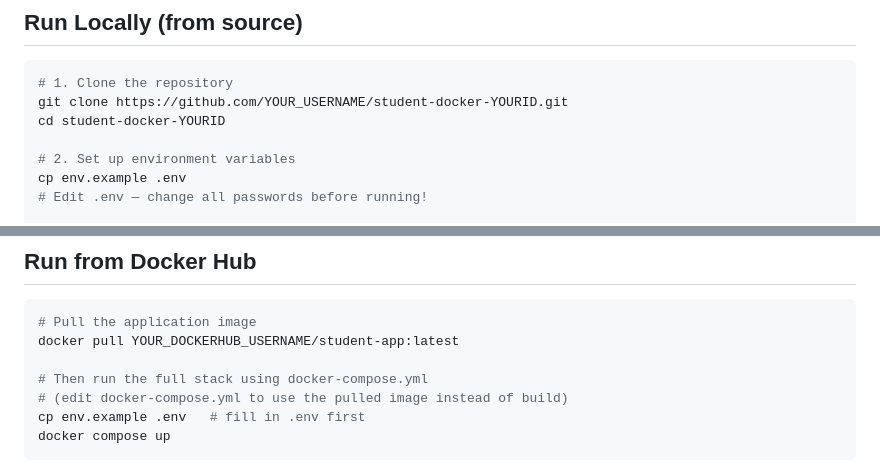
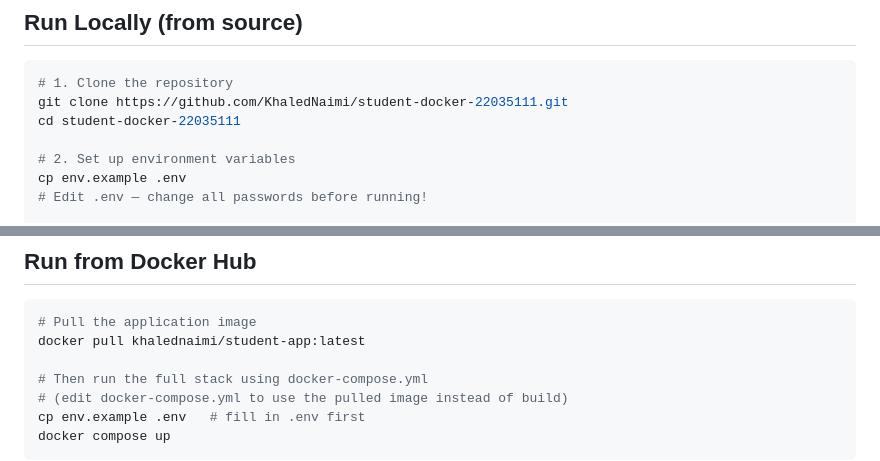
Before and after one commit to KhaledNaimi/student-docker-22035111, a Markdown page: README.md, 2 parts joined by grey strips. Rendered like a GitHub page.

Commit message:
docs: update Docker Hub username in README

````diff
--- a/README.md
+++ b/README.md
@@ -50,8 +50,8 @@ Two Docker networks enforce security:
 
 ```bash
 # 1. Clone the repository
-git clone https://github.com/YOUR_USERNAME/student-docker-YOURID.git
-cd student-docker-YOURID
+git clone https://github.com/KhaledNaimi/student-docker-22035111.git
+cd student-docker-22035111
 
 # 2. Set up environment variables
 cp env.example .env
@@ -86,7 +86,7 @@ docker compose down -v
 
 ```bash
 # Pull the application image
-docker pull YOUR_DOCKERHUB_USERNAME/student-app:latest
+docker pull khalednaimi/student-app:latest
 
 # Then run the full stack using docker-compose.yml
 # (edit docker-compose.yml to use the pulled image instead of build)
````
